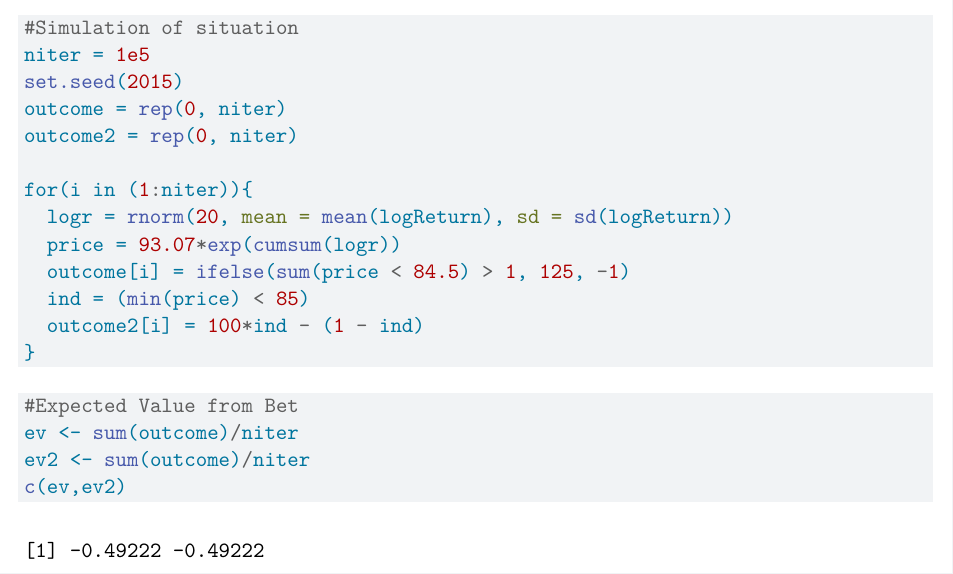
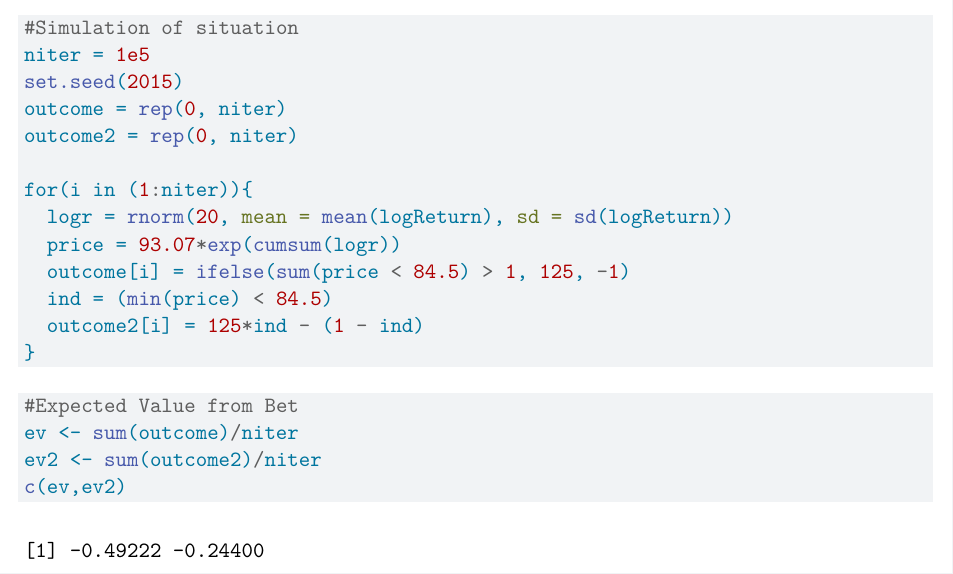
Before and after one commit to jccoolguy/STAT631, a Quarto document (Homework 1/homework_1.qmd): part of page 3 of 3, cut so that both start at the same text. Rendered offline with R 4.5, knitr and Pandoc in place of Quarto, then LaTeX, with nearby package versions.

Commit message:
Working more on hw 1 08/28/24

````diff
--- a/Homework 1/homework_1.qmd
+++ b/Homework 1/homework_1.qmd
@@ -58,14 +58,14 @@ for(i in (1:niter)){
   logr = rnorm(20, mean = mean(logReturn), sd = sd(logReturn))
   price = 93.07*exp(cumsum(logr))
   outcome[i] = ifelse(sum(price < 84.5) > 1, 125, -1)
-  ind = (min(price) < 85)
-  outcome2[i] = 100*ind - (1 - ind)
+  ind = (min(price) < 84.5)
+  outcome2[i] = 125*ind - (1 - ind)
 }
 ```
 
 ```{r}
 #Expected Value from Bet
 ev <- sum(outcome)/niter
-ev2 <- sum(outcome)/niter
+ev2 <- sum(outcome2)/niter
 c(ev,ev2)
 ```
````
